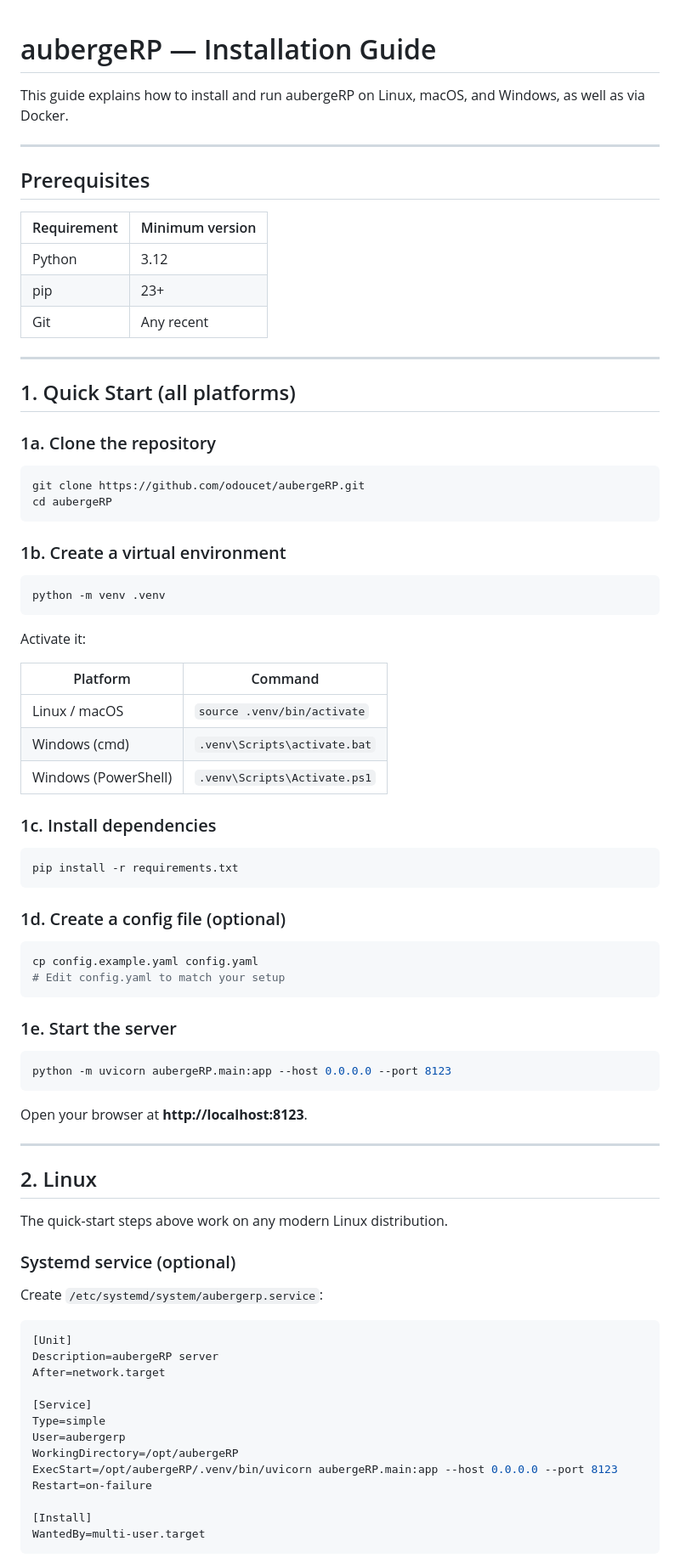
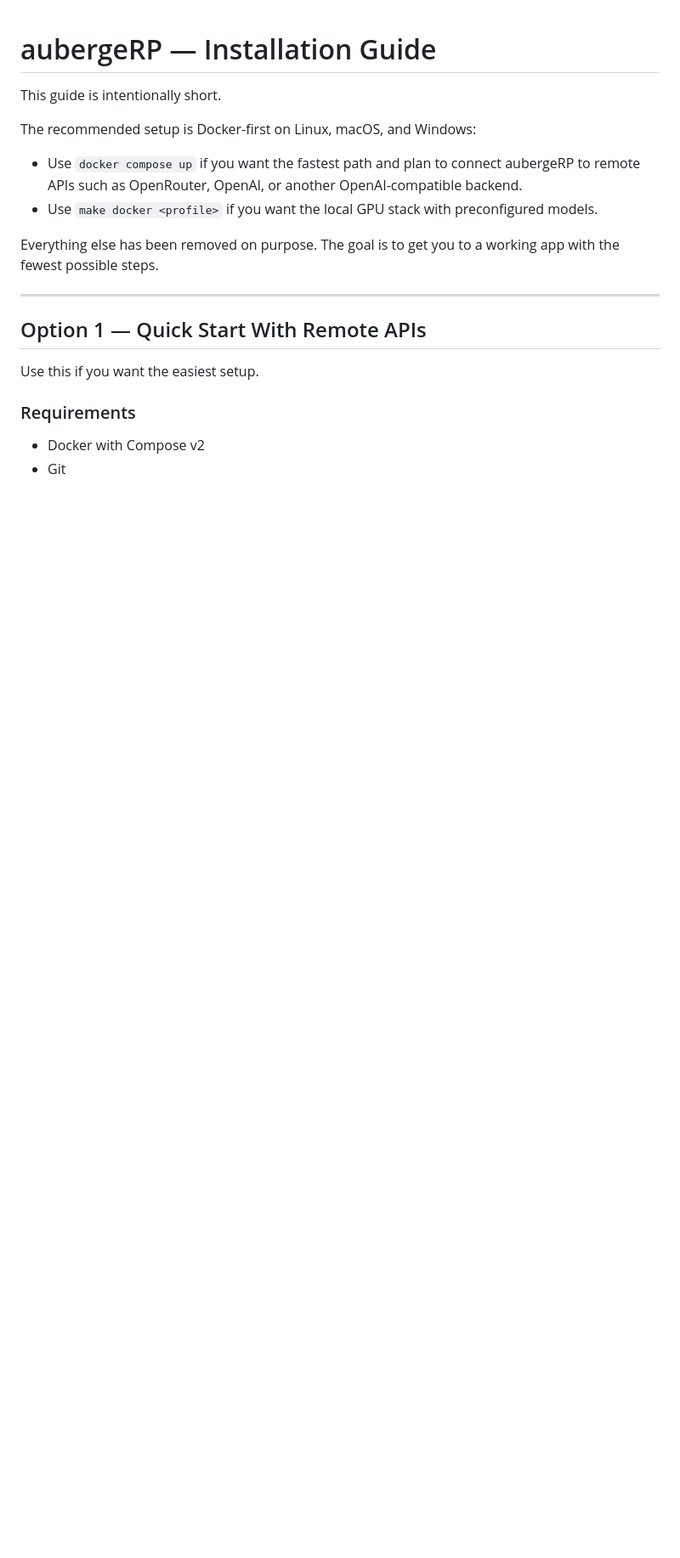
Before and after one commit to odoucet/aubergeRP, a Markdown page: docs/installation-guide.md, the part around one of its changes. Shown at 85% size. GitHub-like rendering; blank space fills up the shorter version.

````diff
--- a/docs/installation-guide.md
+++ b/docs/installation-guide.md
@@ -1,86 +1,22 @@
 # aubergeRP — Installation Guide
 
-This guide explains how to install and run aubergeRP on Linux, macOS, and Windows, as well as via Docker.
+This guide is intentionally short.
+
+The recommended setup is Docker-first on Linux, macOS, and Windows:
+
+- Use `docker compose up` if you want the fastest path and plan to connect aubergeRP to remote APIs such as OpenRouter, OpenAI, or another OpenAI-compatible backend.
+- Use `make docker <profile>` if you want the local GPU stack with preconfigured models.
+
+Everything else has been removed on purpose. The goal is to get you to a working app with the fewest possible steps.
 
 ---
 
-## Prerequisites
+## Option 1 — Quick Start With Remote APIs
 
-| Requirement | Minimum version |
-|-------------|-----------------|
-| Python      | 3.12            |
-| pip         | 23+             |
-| Git         | Any recent      |
+Use this if you want the easiest setup.
 
----
+### Requirements
 
-## 1. Quick Start (all platforms)
+- Docker with Compose v2
+- Git
 
-### 1a. Clone the repository
-
-```bash
-git clone https://github.com/odoucet/aubergeRP.git
-cd aubergeRP
-```
-
-### 1b. Create a virtual environment
-
-```bash
-python -m venv .venv
-```
-
-Activate it:
-
-| Platform | Command |
-|----------|---------|
-| Linux / macOS | `source .venv/bin/activate` |
-| Windows (cmd) | `.venv\Scripts\activate.bat` |
-| Windows (PowerShell) | `.venv\Scripts\Activate.ps1` |
-
-### 1c. Install dependencies
-
-```bash
-pip install -r requirements.txt
-```
-
-### 1d. Create a config file (optional)
-
-```bash
-cp config.example.yaml config.yaml
-# Edit config.yaml to match your setup
-```
-
-### 1e. Start the server
-
-```bash
-python -m uvicorn aubergeRP.main:app --host 0.0.0.0 --port 8123
-```
-
-Open your browser at **http://localhost:8123**.
-
----
-
-## 2. Linux
-
-The quick-start steps above work on any modern Linux distribution.
-
-### Systemd service (optional)
-
-Create `/etc/systemd/system/aubergerp.service`:
-
-```ini
-[Unit]
-Description=aubergeRP server
-After=network.target
-
-[Service]
-Type=simple
-User=aubergerp
-WorkingDirectory=/opt/aubergeRP
-ExecStart=/opt/aubergeRP/.venv/bin/uvicorn aubergeRP.main:app --host 0.0.0.0 --port 8123
-Restart=on-failure
-
-[Install]
-WantedBy=multi-user.target
-```
-
````
Also changed, not shown: other parts of docs/installation-guide.md (+110 -205 lines).
